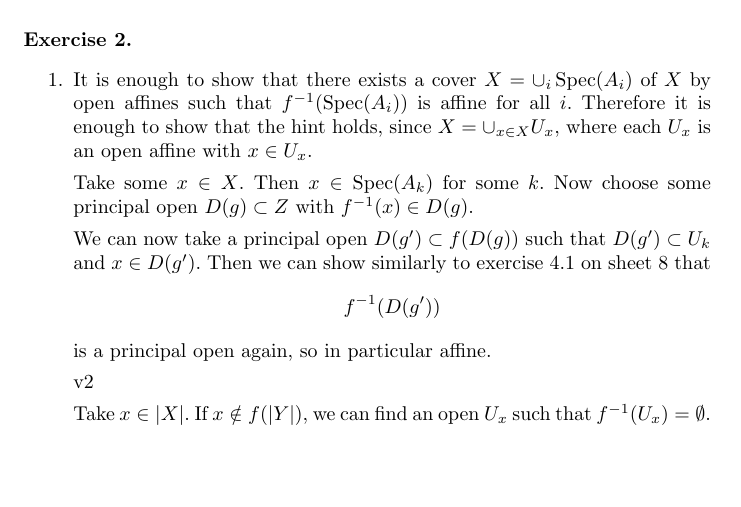
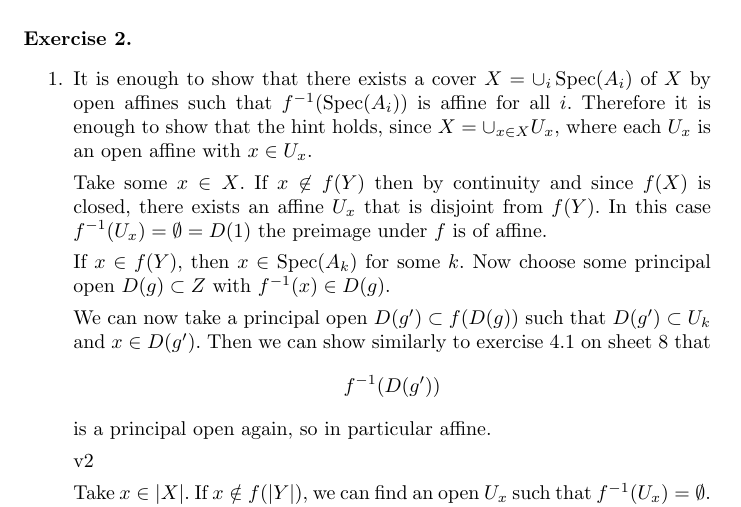
Before and after one commit to CadezDavid/algebraic-geometry, a LaTeX document (solutions-10.tex): part of page 2 of 3 before the commit and part of page 2 of 4 after it, cut so that both start at the same text, the shorter picture padded with empty space. Compiled offline with pdfLaTeX.

Commit message:
2-corrections

```diff
--- a/solutions-10.tex
+++ b/solutions-10.tex
@@ -85,7 +85,11 @@
         such that $f^{-1}(\Spec(A_i))$ is affine for all $i$. Therefore it is enough to show that the hint holds,
         since $X=\cup_{x\in X} U_x$, where each $U_x$ is an open affine with $x\in U_x$.
 
-        Take some $x\in X$. Then $x\in \Spec(A_k)$ for some $k$.
+        Take some $x\in X$. If $x \not \in f(Y)$ then by continuity and since $f(X)$ is closed,
+        there exists an affine $U_x$ that is disjoint from $f(Y)$. In this case $f^{-1}(U_x)=\emptyset=D(1)$ the preimage under
+        $f$ is of affine.
+
+        If $x\in f(Y)$, then $x\in \Spec(A_k)$ for some $k$.
         Now choose some principal open $D(g)\subset Z$ with $f^{-1}(x)\in D(g)$.
 
         We can now take a principal open $D(g^\prime) \subset f(D(g))$ such that $D(g^\prime) \subset U_k$ and $x\in D(g^\prime)$.
```
Also changed, not shown: solutions-10.pdf.
